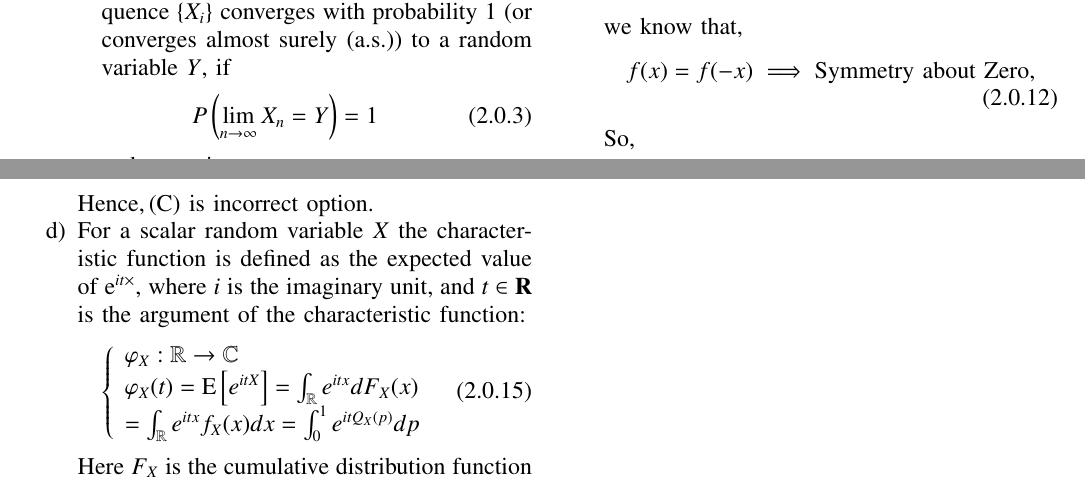
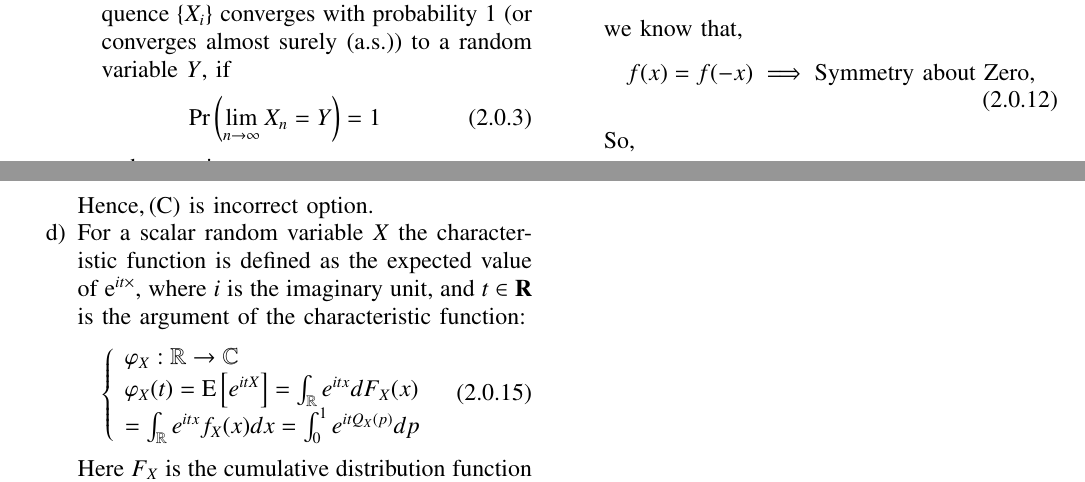
Before and after one commit to sujal100/sujal100-Probability_and_Random_variable, a LaTeX problem sheet (exercise_6/exercise_6_main_tex.tex): two parts of pages 1 and 2 of 2, joined at a grey line, cut so that both start at the same text. The pictures show the PDF file exercise_6/exercise_6_pdf.pdf that the author committed with the source.

Commit message:
Add files via upload

```diff
--- a/exercise_6/exercise_6_main_tex.tex
+++ b/exercise_6/exercise_6_main_tex.tex
@@ -143,7 +143,7 @@ having common density $f$. Assume $f(x)=f(-x)$ for all $x \in \mathbb{R}$. Which
 \begin{enumerate}[label=\alph*)]
 \item $\dfrac{1}{n}\left(X_{1}+\cdots+X_{n}\right) \rightarrow 0$ in probability
 \item $\dfrac{1}{n}\left(X_{1}+\cdots+X_{n}\right) \rightarrow 0$ almost surely
-\item $P\left(\dfrac{1}{\sqrt{n}}\left(X_{1}+\cdots+X_{n}\right)<0\right) \rightarrow \dfrac{1}{2}$
+\item $\pr{\dfrac{1}{\sqrt{n}}\left(X_{1}+\cdots+X_{n}\right)<0} \rightarrow \dfrac{1}{2}$
 \item $\sum_{i=1}^{n} X_{i}$ has the same distribution as $\sum_{i=1}^{n}(-1)^{i} X_{i}$
 \end{enumerate}
 
@@ -162,7 +162,7 @@ X_{n} \stackrel{P}{\rightarrow} Y.
 \end{align}
 \item Let $X_{1}, X_{2}, \ldots$ be an infinite sequence of random variables. We shall say that the sequence $\left\{X_{i}\right\}$ converges with probability 1 (or converges almost surely (a.s.)) to a random variable $Y$, if
 \begin{align}
-P\left(\lim _{n \rightarrow \infty} X_{n}=Y\right)=1
+\pr{\lim _{n \rightarrow \infty} X_{n}=Y}=1
 \end{align}
 and we write
 \begin{align}
@@ -200,10 +200,10 @@ f(x)=f(-x)\implies \text{Symmetry about Zero},
 \end{align}
 So,
 \begin{align}
-P(Y<0)=\frac{1}{2}
+\pr{Y<0}=\frac{1}{2}
 \end{align}
 \begin{align}
-P\left(\dfrac{1}{\sqrt{n}}\left(X_{1}+\cdots+X_{n}\right)<0\right)=\frac{1}{2}
+\pr{\dfrac{1}{\sqrt{n}}\left(X_{1}+\cdots+X_{n}\right)<0}=\frac{1}{2}
 \end{align}
 Hence$,(\mathrm{C})$ is incorrect option.
 \item
```
Also changed, not shown: exercise_6/exercise_6_pdf.pdf, exercise_6/exercise_6_main_tex.tex (2 more changed lines).
